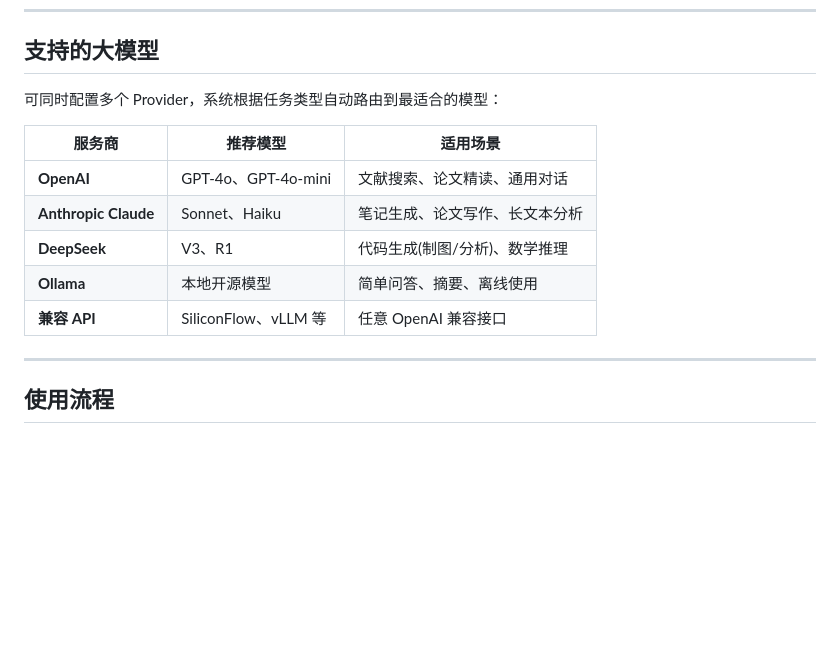
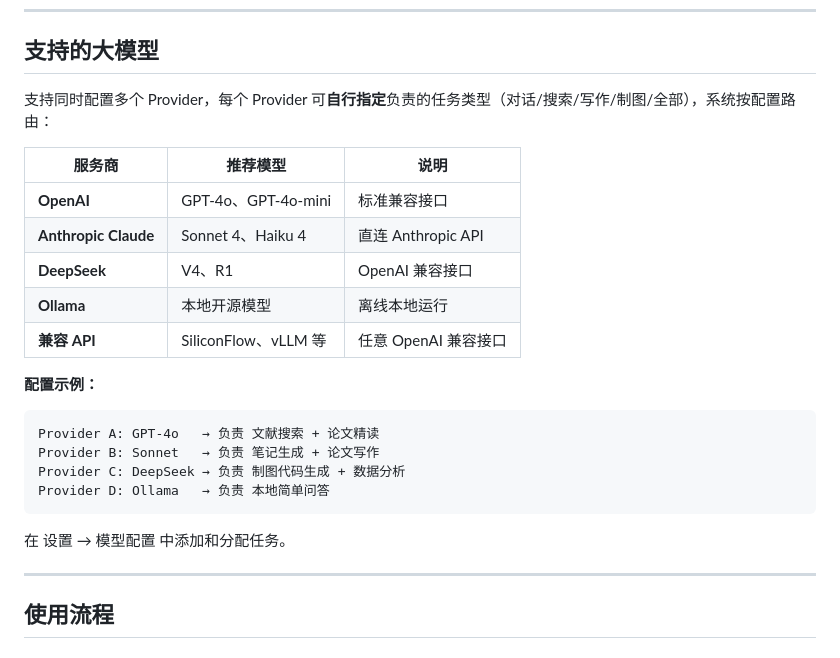
Before and after one commit to SiriusFzh/astro-nova, a Markdown page: README.md, the part around the change. Drawn GitHub-style; blank space fills up the shorter version.

Commit message:
fix: README 大模型章节修正 - 用户自行分配任务，更新DS V4

````diff
--- a/README.md
+++ b/README.md
@@ -89,15 +89,24 @@
 
 ## 支持的大模型
 
-可同时配置多个 Provider，系统根据任务类型自动路由到最适合的模型：
+支持同时配置多个 Provider，每个 Provider 可**自行指定**负责的任务类型（对话/搜索/写作/制图/全部），系统按配置路由：
 
-| 服务商 | 推荐模型 | 适用场景 |
-|--------|---------|---------|
-| **OpenAI** | GPT-4o、GPT-4o-mini | 文献搜索、论文精读、通用对话 |
-| **Anthropic Claude** | Sonnet、Haiku | 笔记生成、论文写作、长文本分析 |
-| **DeepSeek** | V3、R1 | 代码生成(制图/分析)、数学推理 |
-| **Ollama** | 本地开源模型 | 简单问答、摘要、离线使用 |
+| 服务商 | 推荐模型 | 说明 |
+|--------|---------|------|
+| **OpenAI** | GPT-4o、GPT-4o-mini | 标准兼容接口 |
+| **Anthropic Claude** | Sonnet 4、Haiku 4 | 直连 Anthropic API |
+| **DeepSeek** | V4、R1 | OpenAI 兼容接口 |
+| **Ollama** | 本地开源模型 | 离线本地运行 |
 | **兼容 API** | SiliconFlow、vLLM 等 | 任意 OpenAI 兼容接口 |
+
+**配置示例：**
+```
+Provider A: GPT-4o   → 负责 文献搜索 + 论文精读
+Provider B: Sonnet   → 负责 笔记生成 + 论文写作
+Provider C: DeepSeek → 负责 制图代码生成 + 数据分析
+Provider D: Ollama   → 负责 本地简单问答
+```
+在 设置 → 模型配置 中添加和分配任务。
 
 ---
 
````
